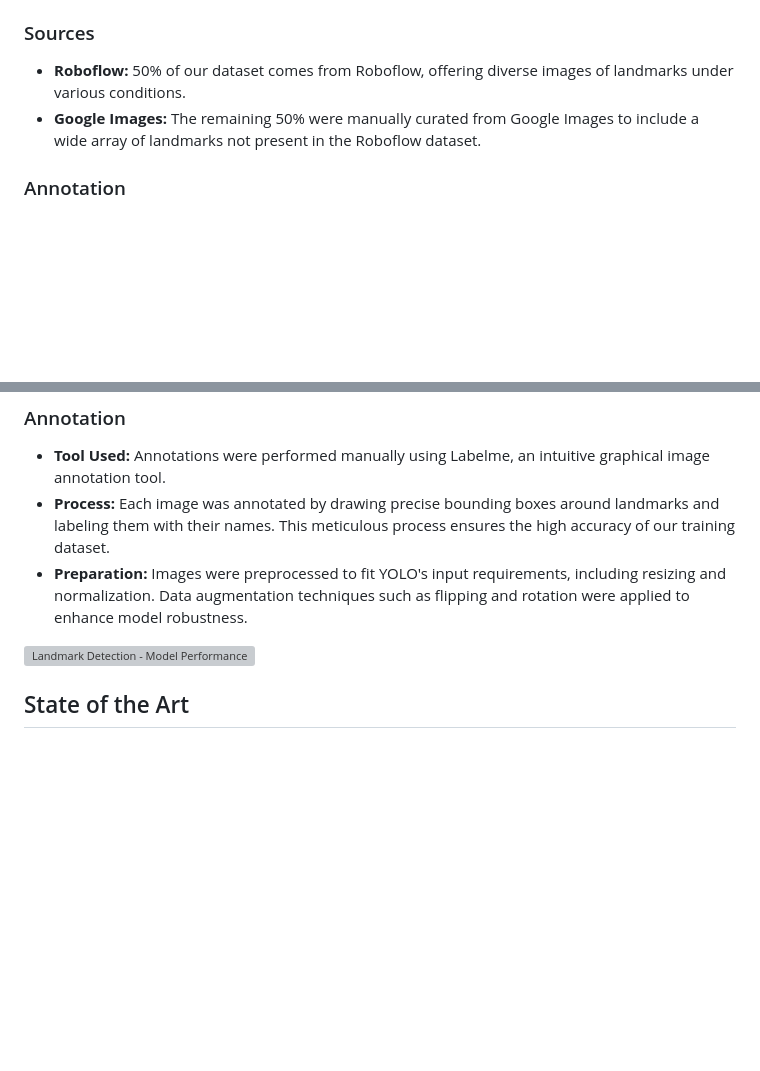
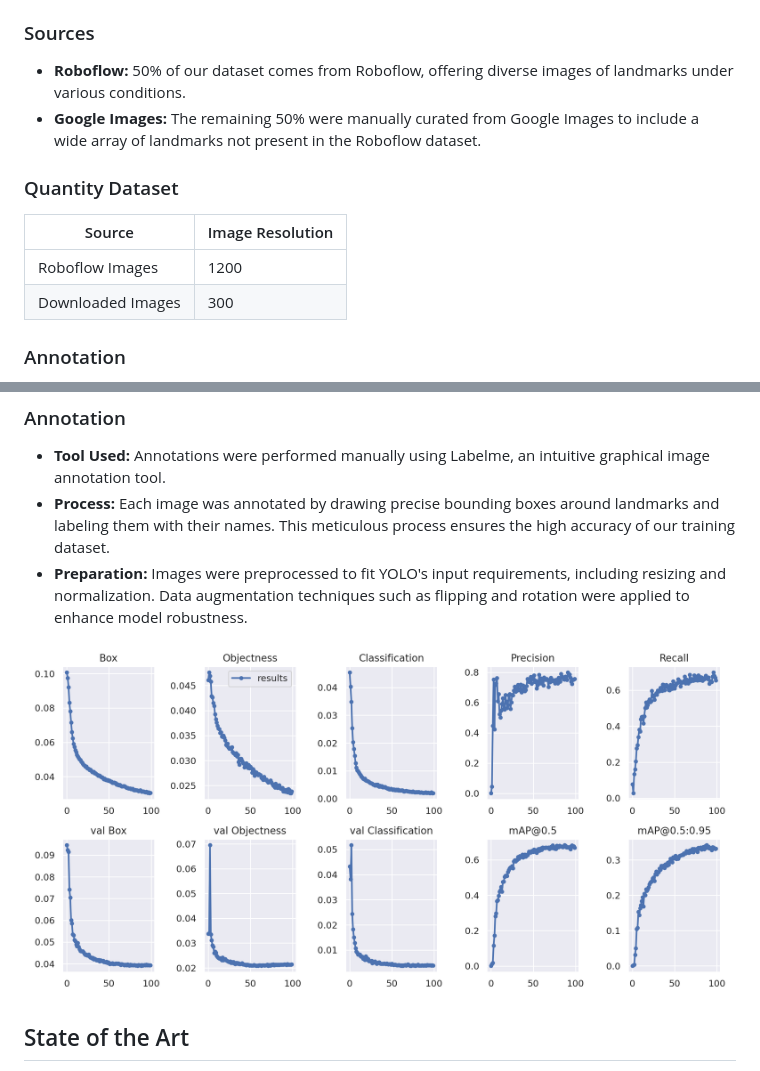
Before and after one commit to atikul-islam-sajib/UrbanTech-LandmakDetect, a Markdown page: README.md, 2 parts joined by grey strips. Rendered like a GitHub page; blank space fills up the shorter version; grey boxes are pictures that could not be loaded.

Commit message:
README file uploaded model quantity

````diff
--- a/README.md
+++ b/README.md
@@ -26,6 +26,14 @@ pip install -r requirements.txt
 - **Roboflow:** 50% of our dataset comes from Roboflow, offering diverse images of landmarks under various conditions.
 - **Google Images:** The remaining 50% were manually curated from Google Images to include a wide array of landmarks not present in the Roboflow dataset.
 
+### Quantity Dataset
+
+| Source          | Image Resolution |
+|-----------------|------------------|
+| Roboflow Images | 1200             |
+| Downloaded Images | 300            |
+
+
 ### Annotation
 - **Augmentation**  To further enhance the dataset's diversity and robustness, data augmentation techniques such as flipping, rotation, and scaling were applied. This step helps in reducing overfitting and improving the model's perforsmance on unseen  images.
 - **To install**: ```pip install augmentor```
@@ -39,7 +47,7 @@ pip install -r requirements.txt
 - **Process:** Each image was annotated by drawing precise bounding boxes around landmarks and labeling them with their names. This meticulous process ensures the high accuracy of our training dataset.
 - **Preparation:** Images were preprocessed to fit YOLO's input requirements, including resizing and normalization. Data augmentation techniques such as flipping and rotation were applied to enhance model robustness.
 
-![Landmark Detection - Model Performance](./output/download.jpg)
+![Landmark Detection - Model Performance](./output/download.png)
 
 ## State of the Art
 
````
